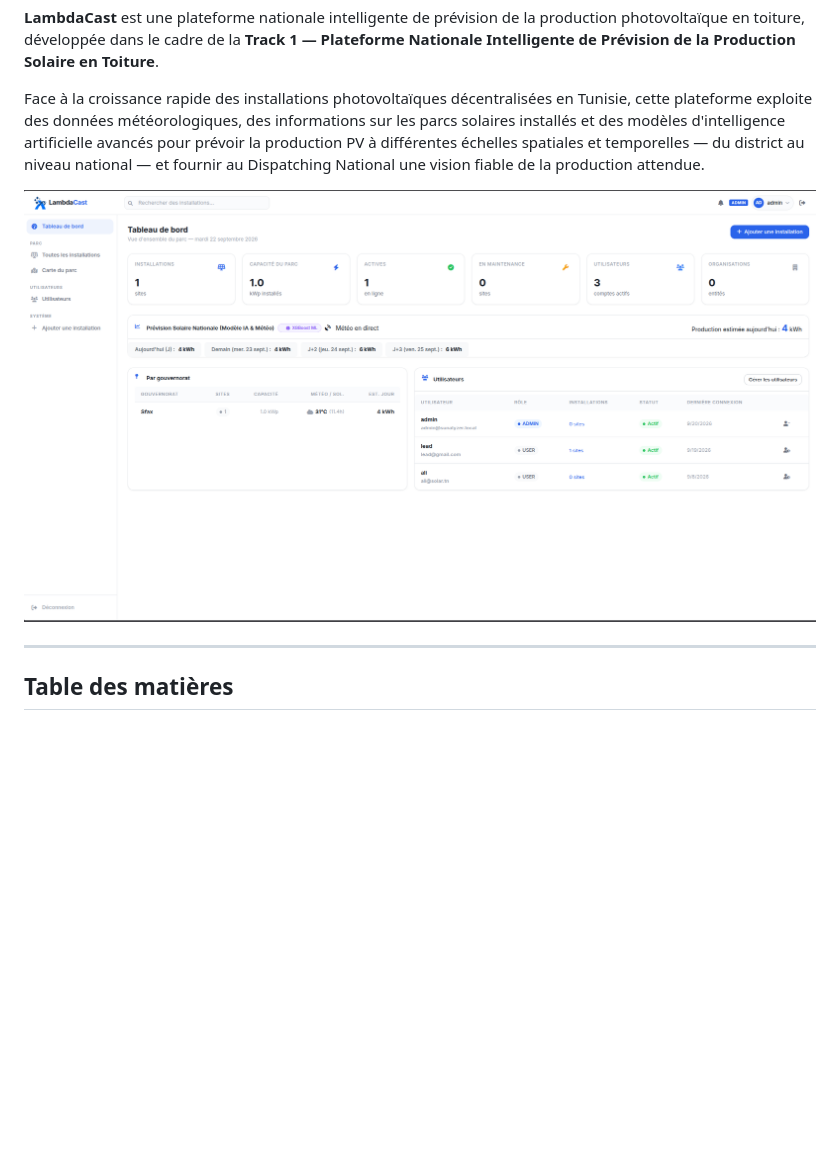
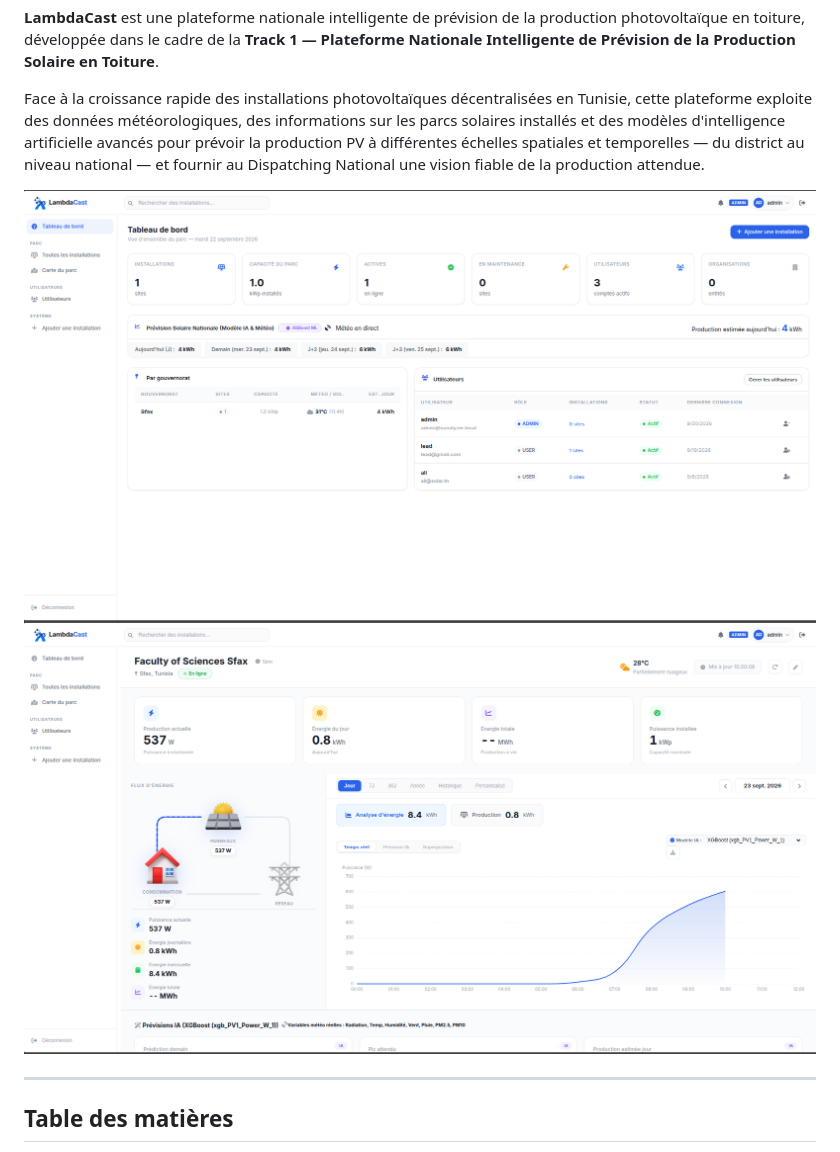
Before and after one commit to lambda-cast/LambdaCast-dev, a Markdown page: README.md, the part around the change. Drawn GitHub-style; pictures changed too: doc/image.png, doc/image1.png (added); blank space fills up the shorter version.

Commit message:
screen

```diff
--- a/README.md
+++ b/README.md
@@ -9,6 +9,7 @@
 
 Face à la croissance rapide des installations photovoltaïques décentralisées en Tunisie, cette plateforme exploite des données météorologiques, des informations sur les parcs solaires installés et des modèles d'intelligence artificielle avancés pour prévoir la production PV à différentes échelles spatiales et temporelles — du district au niveau national — et fournir au Dispatching National une vision fiable de la production attendue.
 
+![Screenshot](doc/image1.png)
 ![Screenshot](doc/image.png)
 
 ---
```
